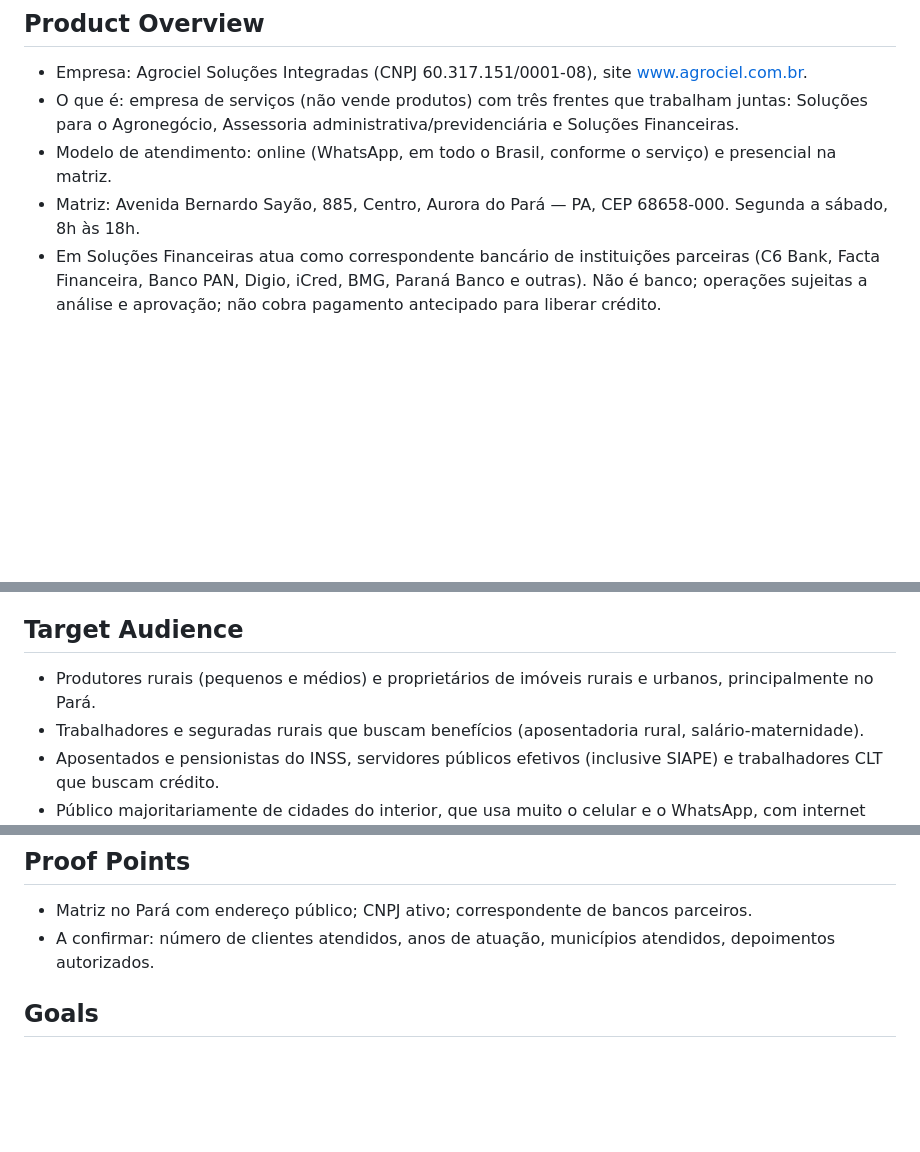
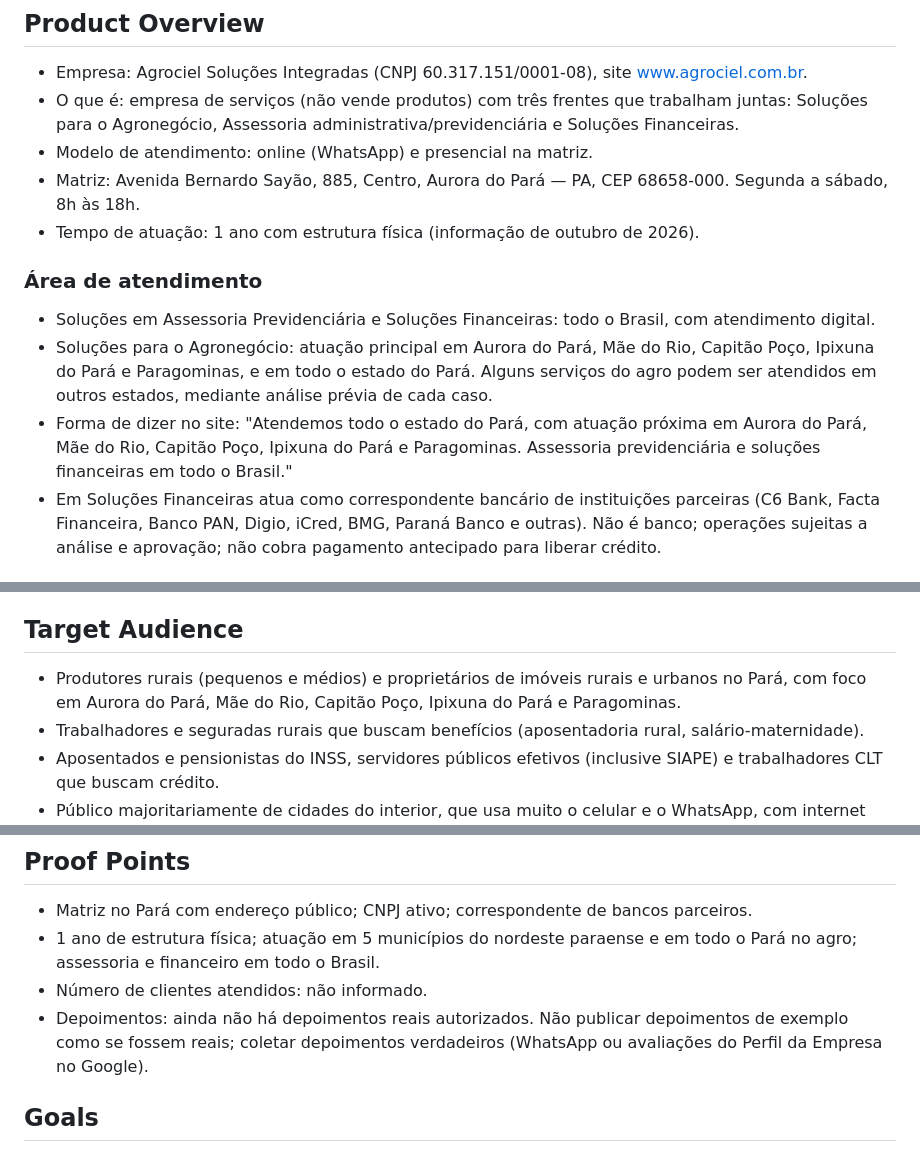
Before and after one commit to agrocielmarketing/agromarketing.github.io, a Markdown page: .agents/product-marketing.md, 3 parts joined by grey strips. Drawn GitHub-style; blank space fills up the shorter version.

Commit message:
Contexto: área de atendimento, municípios e tempo de atuação
Co-Authored-By: Claude Opus 5.5 <noreply@anthropic.com>
Claude-Session: https://claude.ai/code/session_01H33nYVzhETATqrqtd9vHV8

```diff
--- a/.agents/product-marketing.md
+++ b/.agents/product-marketing.md
@@ -7,8 +7,14 @@ Arquivo lido pelas skills de marketing (seo-audit, programmatic-seo, site-archit
 ## Product Overview
 - Empresa: Agrociel Soluções Integradas (CNPJ 60.317.151/0001-08), site www.agrociel.com.br.
 - O que é: empresa de serviços (não vende produtos) com três frentes que trabalham juntas: Soluções para o Agronegócio, Assessoria administrativa/previdenciária e Soluções Financeiras.
-- Modelo de atendimento: online (WhatsApp, em todo o Brasil, conforme o serviço) e presencial na matriz.
+- Modelo de atendimento: online (WhatsApp) e presencial na matriz.
 - Matriz: Avenida Bernardo Sayão, 885, Centro, Aurora do Pará — PA, CEP 68658-000. Segunda a sábado, 8h às 18h.
+- Tempo de atuação: 1 ano com estrutura física (informação de outubro de 2026).
+
+### Área de atendimento
+- Soluções em Assessoria Previdenciária e Soluções Financeiras: todo o Brasil, com atendimento digital.
+- Soluções para o Agronegócio: atuação principal em Aurora do Pará, Mãe do Rio, Capitão Poço, Ipixuna do Pará e Paragominas, e em todo o estado do Pará. Alguns serviços do agro podem ser atendidos em outros estados, mediante análise prévia de cada caso.
+- Forma de dizer no site: "Atendemos todo o estado do Pará, com atuação próxima em Aurora do Pará, Mãe do Rio, Capitão Poço, Ipixuna do Pará e Paragominas. Assessoria previdenciária e soluções financeiras em todo o Brasil."
 - Em Soluções Financeiras atua como correspondente bancário de instituições parceiras (C6 Bank, Facta Financeira, Banco PAN, Digio, iCred, BMG, Paraná Banco e outras). Não é banco; operações sujeitas a análise e aprovação; não cobra pagamento antecipado para liberar crédito.
 
 ### Serviços (cada um tem página própria no site)
@@ -17,7 +23,7 @@ Arquivo lido pelas skills de marketing (seo-audit, programmatic-seo, site-archit
 - Financeiro: Empréstimo Consignado INSS, Empréstimo para Servidor Público, Cartão Consignado e Cartão Benefício, Crédito Pessoal para Aposentados e Pensionistas, Portabilidade e Refinanciamento, Financiamento de Imóveis, Crédito com Garantia de Imóvel, Crédito com Garantia de Veículo, Empréstimo na Conta de Luz, Antecipação do Saque-Aniversário FGTS, Crédito por meio do Cartão, Crédito do Trabalhador CLT, Seguro de Carro e Moto, Consórcios.
 
 ## Target Audience
-- Produtores rurais (pequenos e médios) e proprietários de imóveis rurais e urbanos, principalmente no Pará.
+- Produtores rurais (pequenos e médios) e proprietários de imóveis rurais e urbanos no Pará, com foco em Aurora do Pará, Mãe do Rio, Capitão Poço, Ipixuna do Pará e Paragominas.
 - Trabalhadores e seguradas rurais que buscam benefícios (aposentadoria rural, salário-maternidade).
 - Aposentados e pensionistas do INSS, servidores públicos efetivos (inclusive SIAPE) e trabalhadores CLT que buscam crédito.
 - Público majoritariamente de cidades do interior, que usa muito o celular e o WhatsApp, com internet móvel nem sempre rápida.
@@ -56,7 +62,9 @@ Arquivo lido pelas skills de marketing (seo-audit, programmatic-seo, site-archit
 
 ## Proof Points
 - Matriz no Pará com endereço público; CNPJ ativo; correspondente de bancos parceiros.
-- A confirmar: número de clientes atendidos, anos de atuação, municípios atendidos, depoimentos autorizados.
+- 1 ano de estrutura física; atuação em 5 municípios do nordeste paraense e em todo o Pará no agro; assessoria e financeiro em todo o Brasil.
+- Número de clientes atendidos: não informado.
+- Depoimentos: ainda não há depoimentos reais autorizados. Não publicar depoimentos de exemplo como se fossem reais; coletar depoimentos verdadeiros (WhatsApp ou avaliações do Perfil da Empresa no Google).
 
 ## Goals
 - Ser encontrado no Google e em respostas de IA por busca local de cada serviço (principalmente agro no Pará).
```
Also changed, not shown: other parts of .agents/product-marketing.md (+3 -2 lines).
